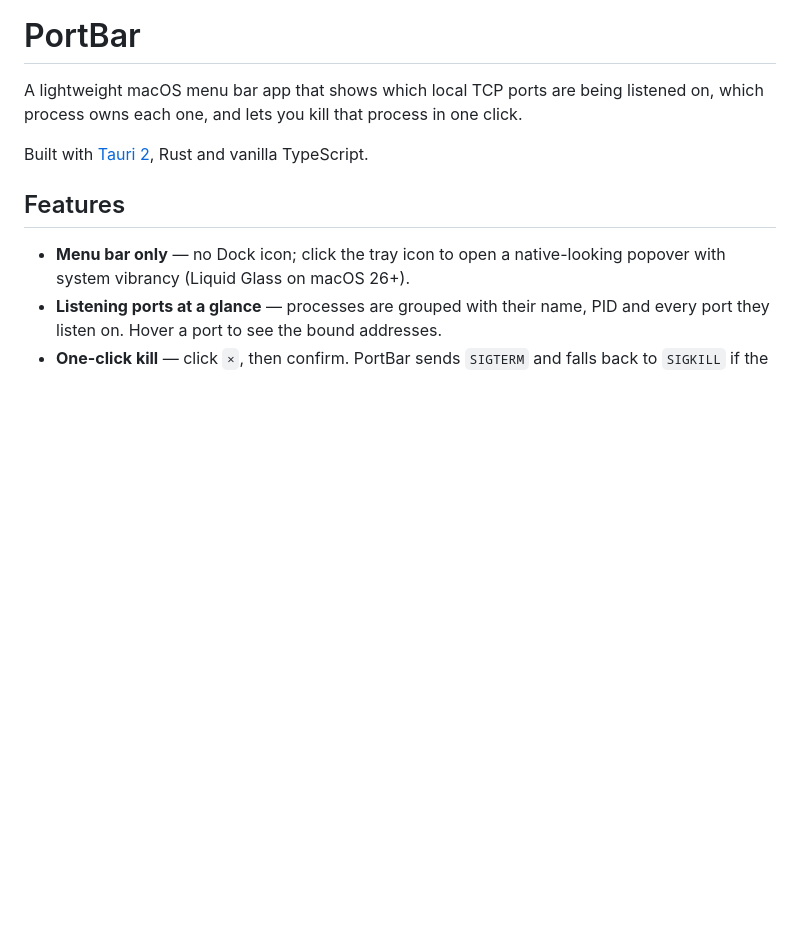
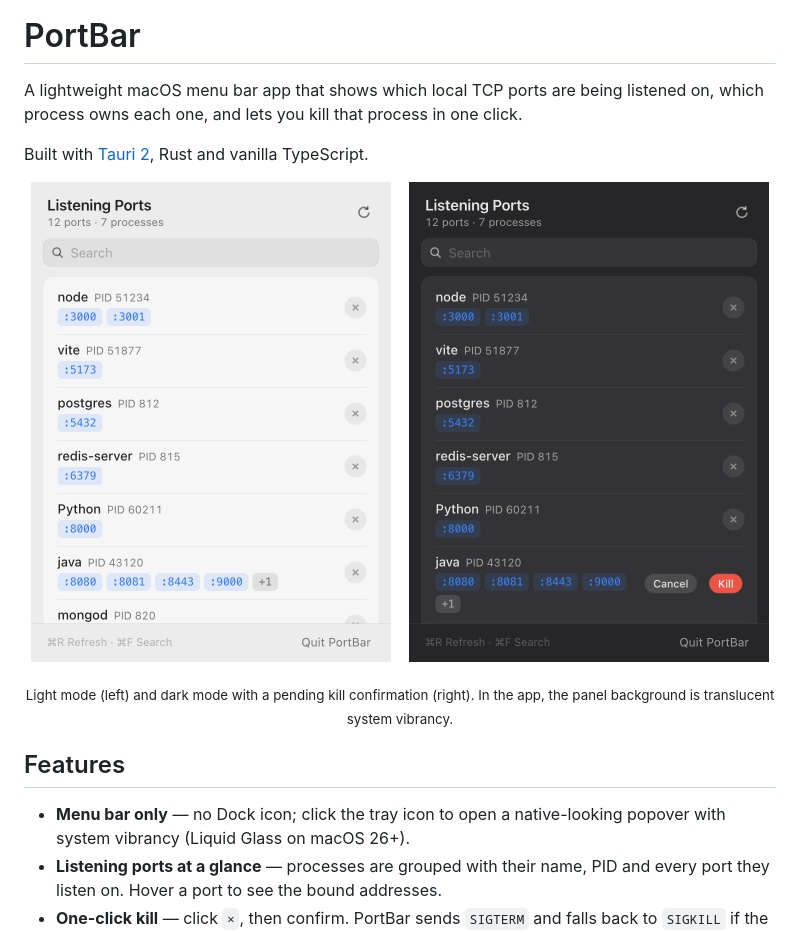
Before and after one commit to Wster11/port-bar, a Markdown page: port-bar/README.md, the part around the change. Rendered like a GitHub page; pictures changed too: port-bar/docs/screenshots/dark.png (added), port-bar/docs/screenshots/light.png (added); blank space fills up the shorter version.

Commit message:
Enhance README.md with screenshots and descriptions for light and dark modes

```diff
--- a/port-bar/README.md
+++ b/port-bar/README.md
@@ -3,6 +3,14 @@
 A lightweight macOS menu bar app that shows which local TCP ports are being listened on, which process owns each one, and lets you kill that process in one click.
 
 Built with [Tauri 2](https://tauri.app), Rust and vanilla TypeScript.
+
+<p align="center">
+  <img src="docs/screenshots/light.png" width="360" alt="PortBar in light mode listing listening ports grouped by process" />
+  &nbsp;&nbsp;
+  <img src="docs/screenshots/dark.png" width="360" alt="PortBar in dark mode with a kill confirmation on the java process" />
+</p>
+
+<p align="center"><sub>Light mode (left) and dark mode with a pending kill confirmation (right). In the app, the panel background is translucent system vibrancy.</sub></p>
 
 ## Features
 
```
